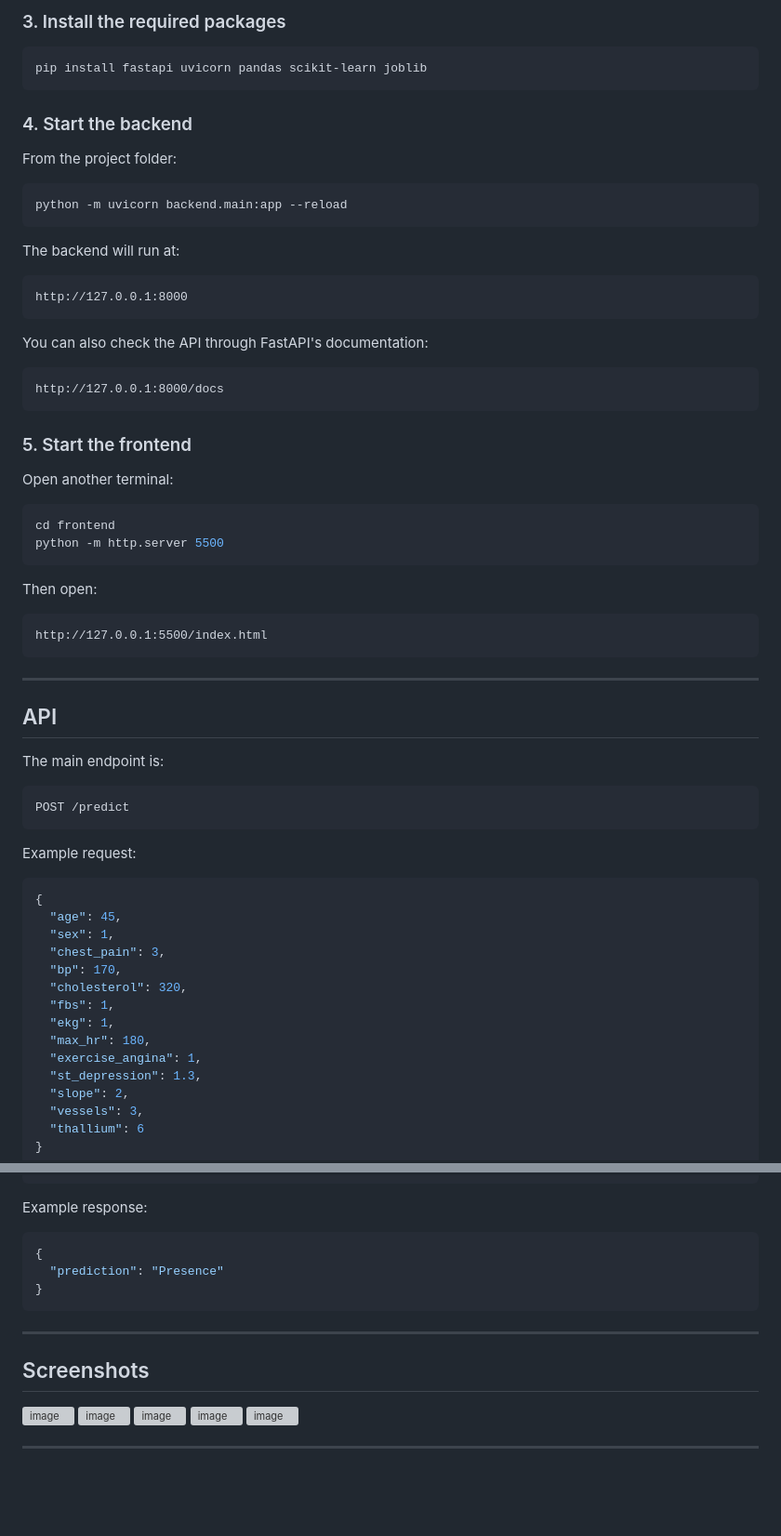
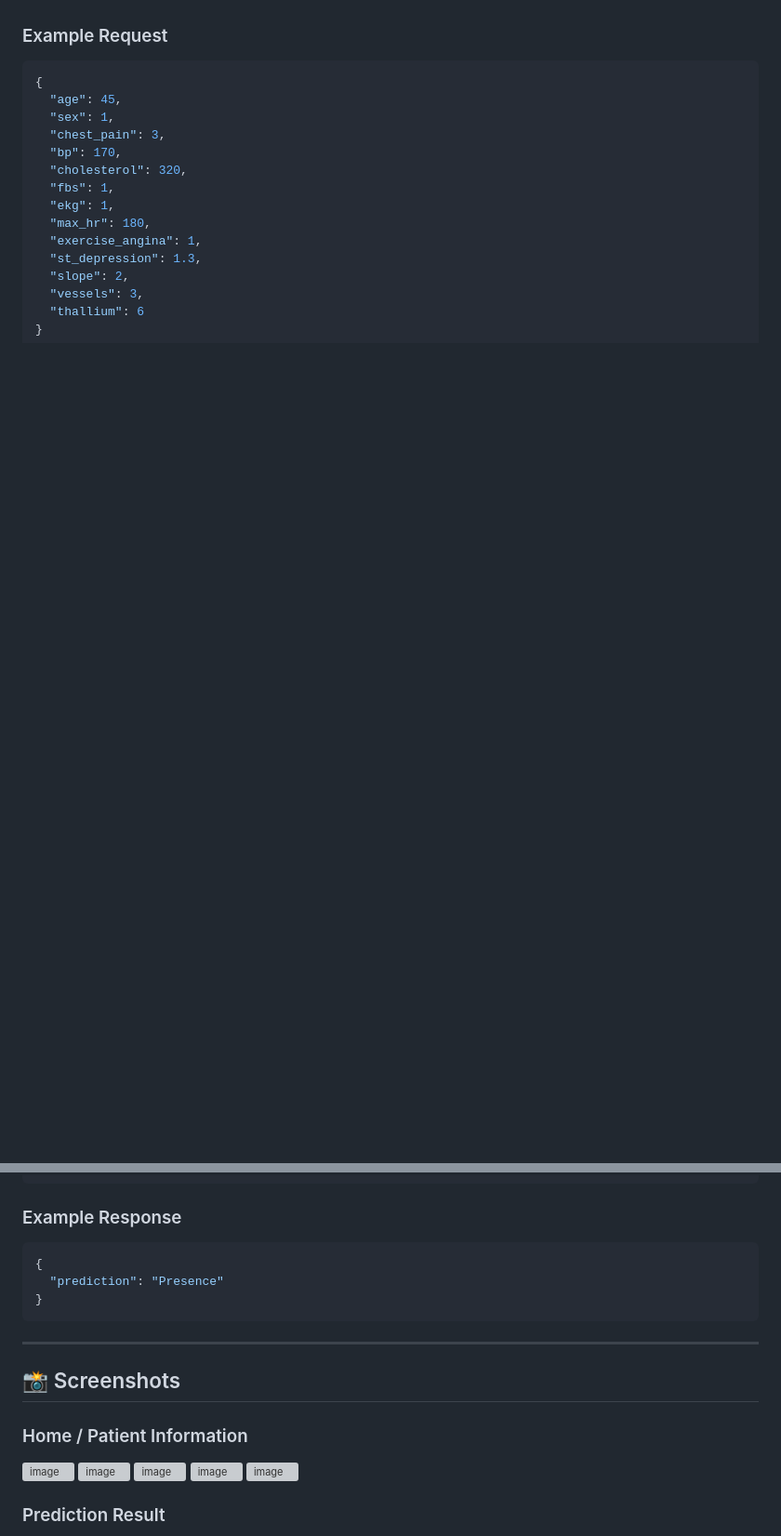
Before and after one commit to shaneaalamm/CardioAI-AI-based-heart-disease-risk-prediction-and-analysis-system, a Markdown page: README.md, 2 parts joined by grey strips. Shown at 93% size. GitHub-like rendering; blank space fills up the shorter version; grey boxes are pictures that could not be loaded.

````diff
--- a/README.md
+++ b/README.md
@@ -134,55 +161,4 @@ Activate it:
-### 3. Install the required packages
-
-```powershell
-pip install fastapi uvicorn pandas scikit-learn joblib
-```
-
-### 4. Start the backend
-
-From the project folder:
-
-```powershell
-python -m uvicorn backend.main:app --reload
-```
-
-The backend will run at:
-
-```text
-http://127.0.0.1:8000
-```
-
-You can also check the API through FastAPI's documentation:
-
-```text
-http://127.0.0.1:8000/docs
-```
-
-### 5. Start the frontend
-
-Open another terminal:
-
-```powershell
-cd frontend
-python -m http.server 5500
-```
-
-Then open:
-
-```text
-http://127.0.0.1:5500/index.html
-```
-
----
-
-## API
-
-The main endpoint is:
-
-```text
-POST /predict
-```
-
-Example request:
+### Example Request
 
 ```json
 {
@@ -202,7 +178,7 @@ Example request:
 }
 ```
 
-Example response:
+### Example Response
 
 ```json
 {
@@ -212,24 +188,20 @@ Example response:
 
 ---
 
-## Screenshots
+## 📸 Screenshots
 
+### Home / Patient Information
 
 <img width="1900" height="991" alt="image" src="https://github.com/user-attachments/assets/aca25970-541d-403e-a092-77dcf5813d7c" />
 
-
 <img width="1901" height="982" alt="image" src="https://github.com/user-attachments/assets/d6a03374-6514-4534-a7d5-a40acd208658" />
-
 
 <img width="1911" height="751" alt="image" src="https://github.com/user-attachments/assets/bbfdeee1-82b1-4514-9c46-e6ea206b1237" />
 
-
 <img width="1895" height="986" alt="image" src="https://github.com/user-attachments/assets/6806a5d8-d88f-4c48-9b68-6fa9eb1942f8" />
-
-
 
 <img width="1911" height="991" alt="image" src="https://github.com/user-attachments/assets/a86da4cb-8100-4d6b-8025-30575a3d6c6b" />
 
 
----
+### Prediction Result
 
````
Also changed, not shown: other parts of README.md (+131 -96 lines).
